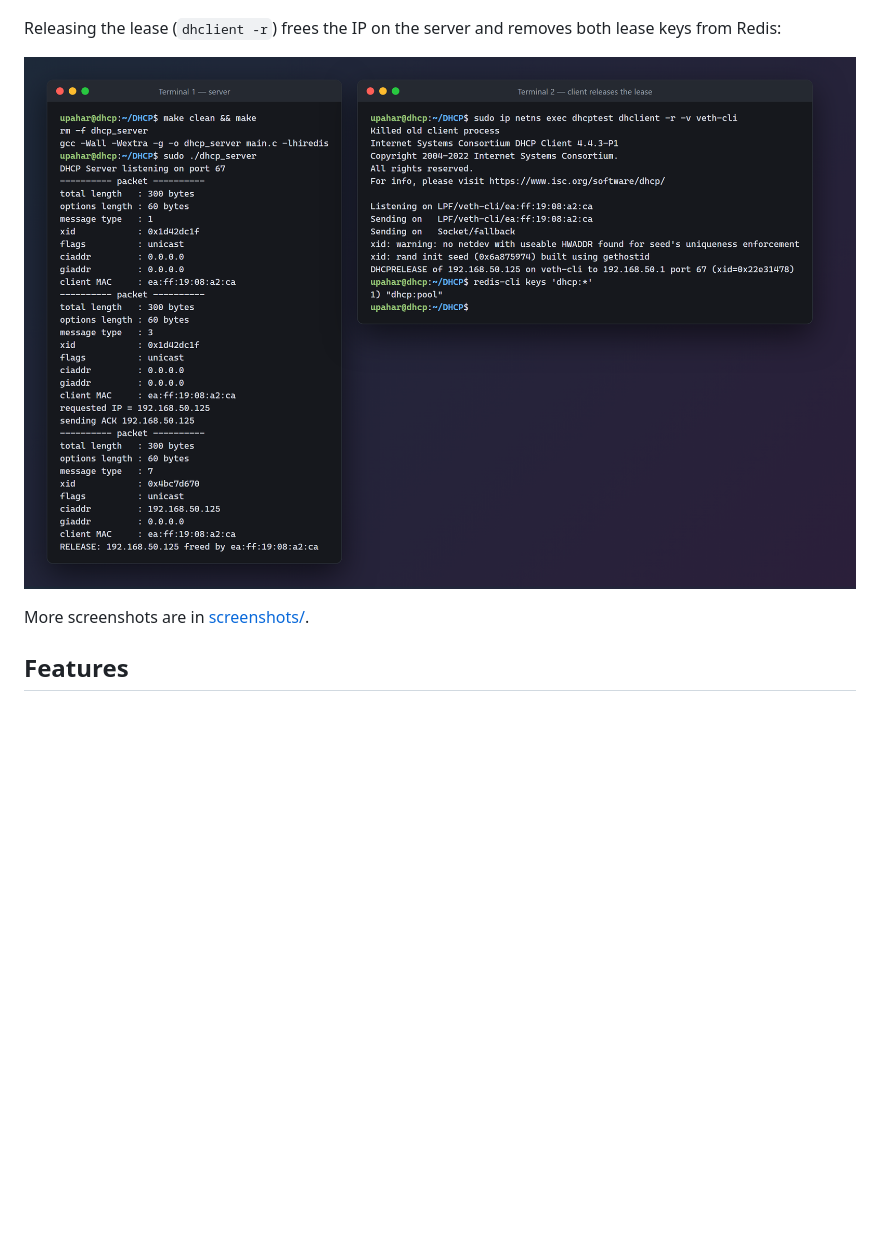
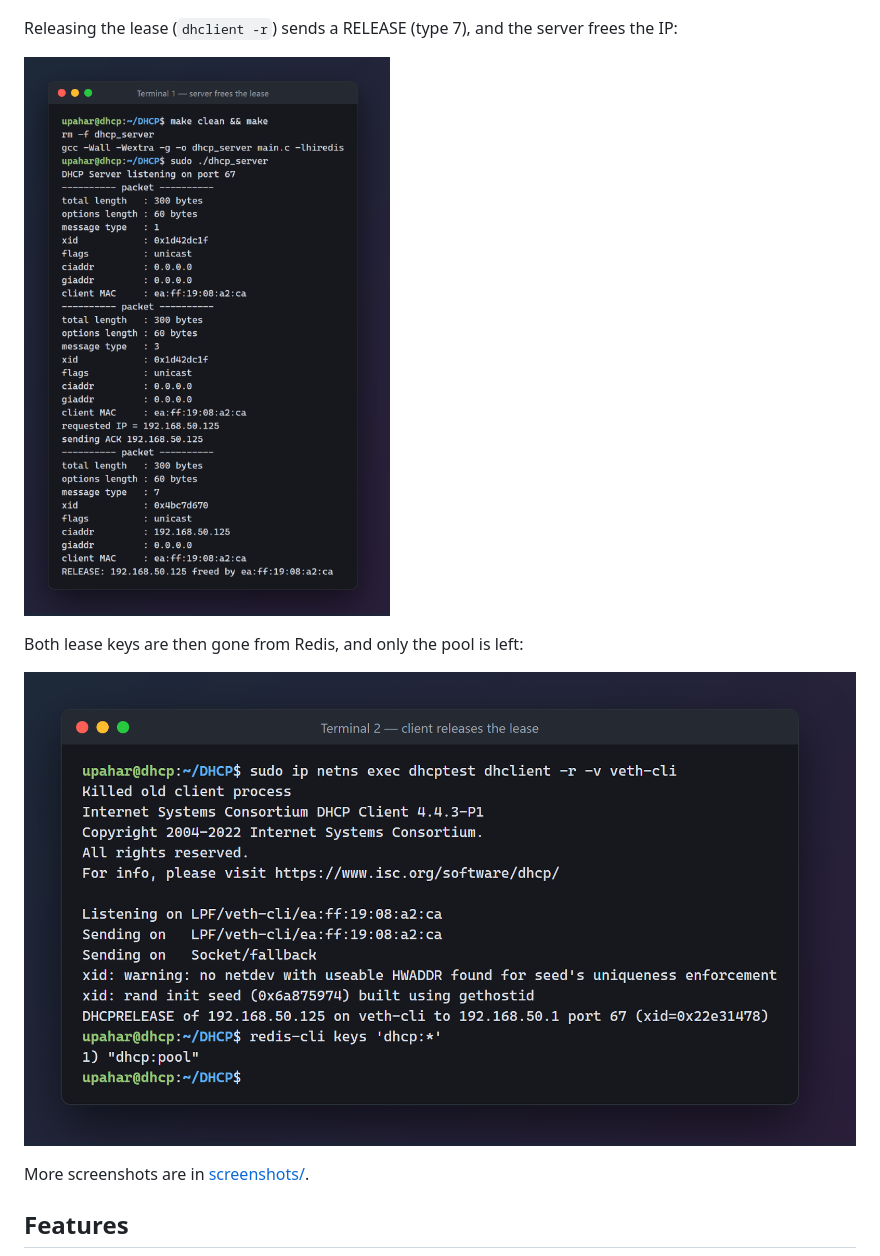
Before and after one commit to upahar-khatiwada/DHCP-Server, a Markdown page: README.md, the part around one of its changes. GitHub-like rendering; pictures changed too: screenshots/05-release.png (deleted), screenshots/05a-release-server.png (added), screenshots/05b-release-client.png (added); blank space fills up the shorter version.

```diff
--- a/README.md
+++ b/README.md
@@ -20,10 +27,14 @@ TTL, plus the MAC → IP mapping used to give a returning client the same addres
 
 ![Redis lease keys after the ACK](screenshots/04-redis-lease.png)
 
-Releasing the lease (`dhclient -r`) frees the IP on the server and removes both
-lease keys from Redis:
+Releasing the lease (`dhclient -r`) sends a RELEASE (type 7), and the server frees
+the IP:
 
-![Client releasing the lease](screenshots/05-release.png)
+![Server freeing the lease on RELEASE](screenshots/05a-release-server.png)
+
+Both lease keys are then gone from Redis, and only the pool is left:
+
+![Client releasing the lease and Redis keys removed](screenshots/05b-release-client.png)
 
 More screenshots are in [screenshots/](screenshots/).
 
```
Also changed, not shown: other parts of README.md (+11 -4 lines), screenshots/01-dhcp-exchange.png (deleted), screenshots/01a-exchange-server.png (added), screenshots/01b-exchange-client.png (added).
